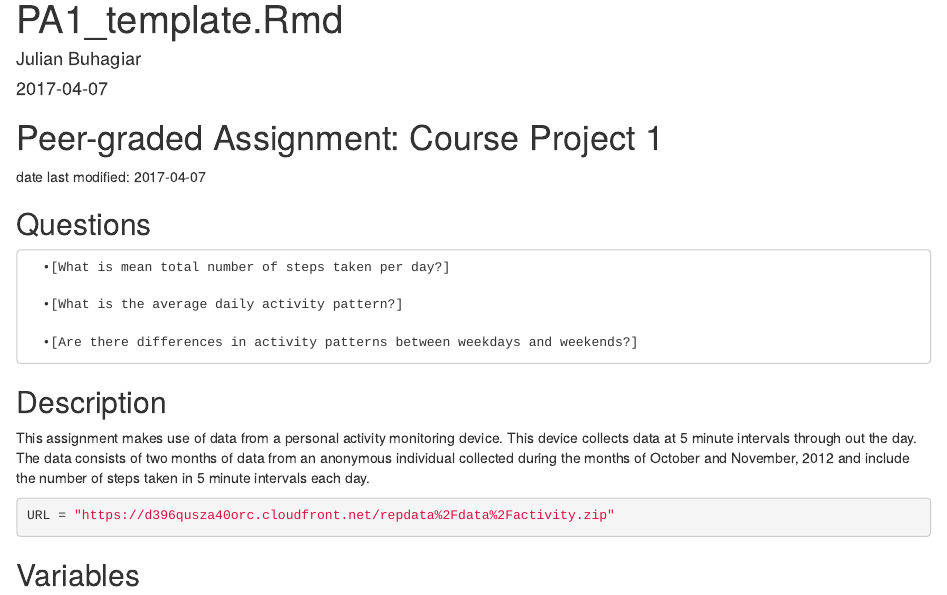
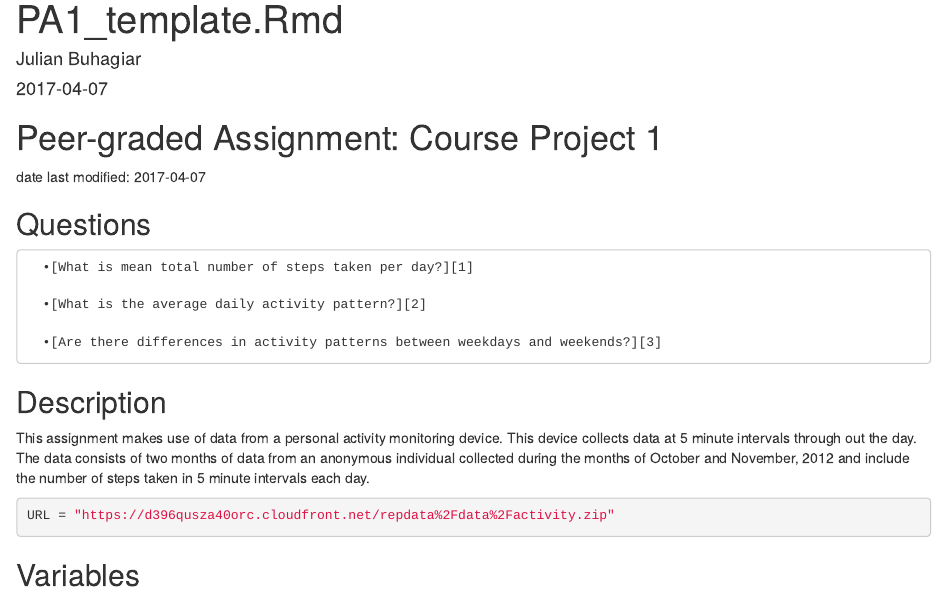
Before and after one commit to JulesBuh/RepData_PeerAssessment, an R Markdown document (PA1_template.Rmd): the page in a window 1100 px wide, from its top. Rendered offline with R 4.5, knitr and Pandoc, with nearby package versions.

Commit message:
Hyperlinks added to template

```diff
--- a/PA1_template.Rmd
+++ b/PA1_template.Rmd
@@ -23,11 +23,11 @@ rm(Runtime)
 
 ## Questions
 
-      •[What is mean total number of steps taken per day?]
+      •[What is mean total number of steps taken per day?][1]
 
-      •[What is the average daily activity pattern?]
+      •[What is the average daily activity pattern?][2]
 
-      •[Are there differences in activity patterns between weekdays and weekends?]
+      •[Are there differences in activity patterns between weekdays and weekends?][3]
 
 
 ## Description
@@ -62,3 +62,9 @@ URL = "https://d396qusza40orc.cloudfront.net/repdata%2Fdata%2Factivity.zip"
 ### Question 2 - What is the average daily activity pattern?
 
 ### Question 3 - Are there differences in activity patterns between weekdays and weekends?
+
+[1](https://github.com/JulesBuh/RepData_PeerAssessment/blob/master/PA1_template.Rmd#question-1---what-is-mean-total-number-of-steps-taken-per-day)
+
+[2](https://github.com/JulesBuh/RepData_PeerAssessment/blob/master/PA1_template.Rmd#question-2---what-is-the-average-daily-activity-pattern)
+
+[3](https://github.com/JulesBuh/RepData_PeerAssessment/blob/master/PA1_template.Rmd#question-3---are-there-differences-in-activity-patterns-between-weekdays-and-weekends)
```
